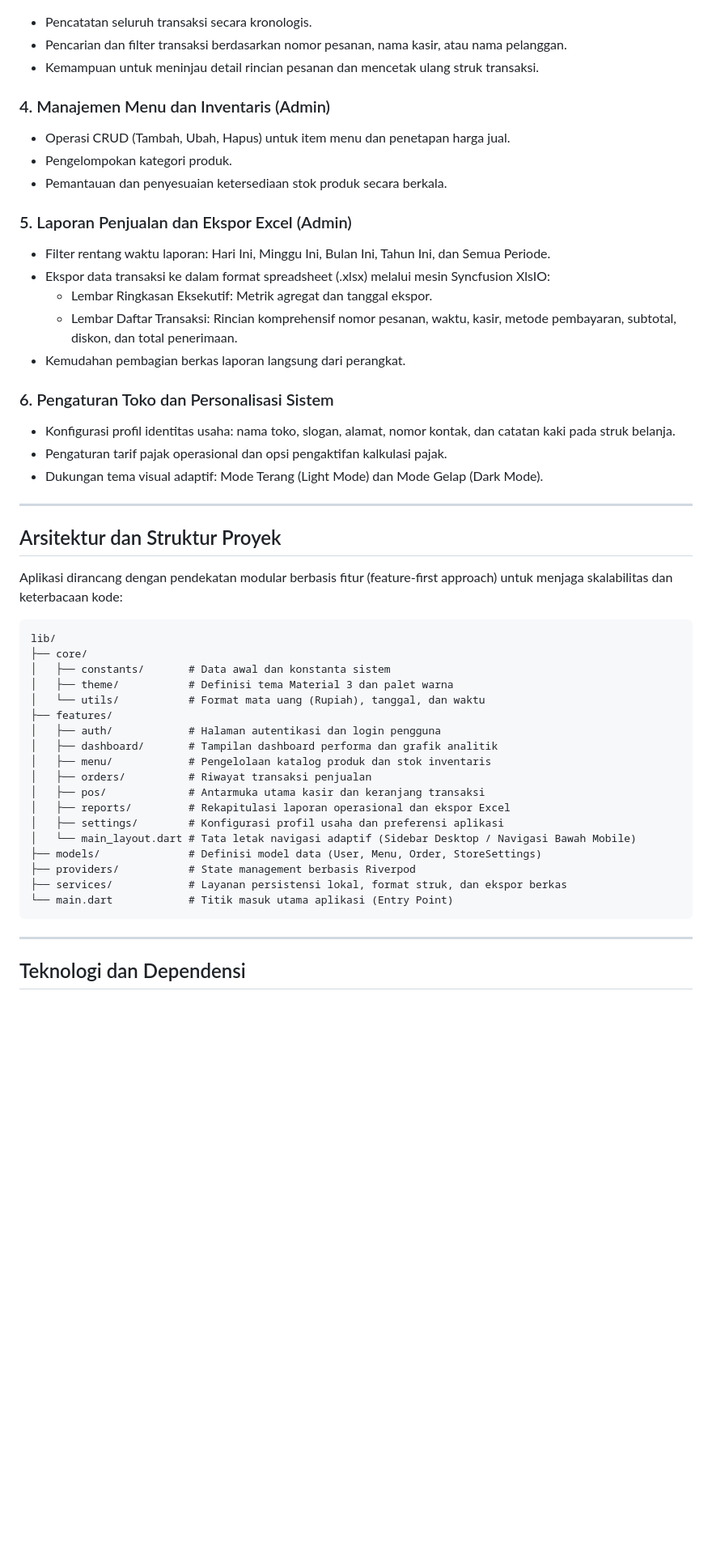
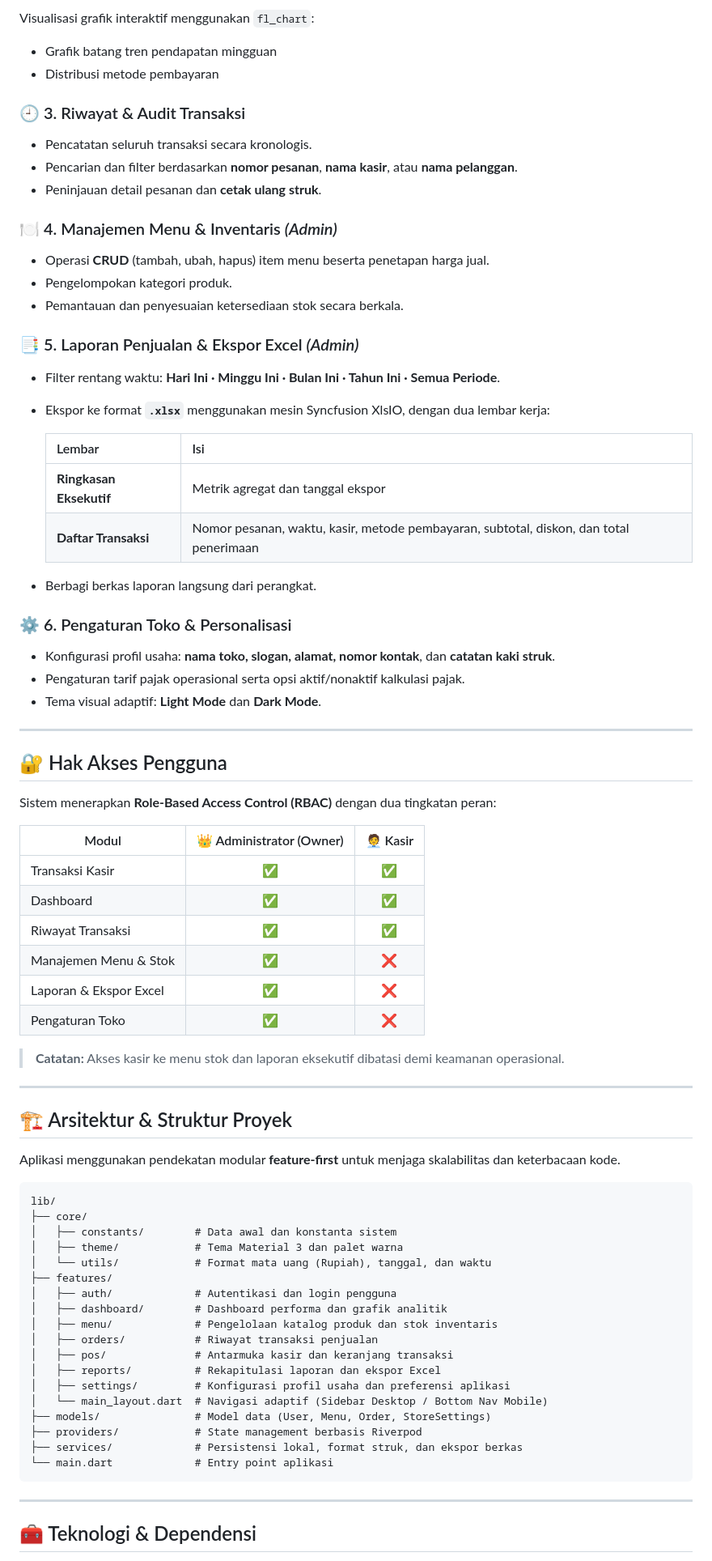
Before and after one commit to ridhanmaulidi0/project-wardon, a Markdown page: README.md, the part around one of its changes. Shown at 81% size. GitHub-like rendering; blank space fills up the shorter version.

````diff
--- a/README.md
+++ b/README.md
@@ -49,52 +77,83 @@ WARDON POS menghadirkan solusi digital menyeluruh bagi pemilik usaha dan staf ka
+Visualisasi grafik interaktif menggunakan `fl_chart`:
+
+- Grafik batang tren pendapatan mingguan
+- Distribusi metode pembayaran
+
+### 🕘 3. Riwayat & Audit Transaksi
+
 - Pencatatan seluruh transaksi secara kronologis.
-- Pencarian dan filter transaksi berdasarkan nomor pesanan, nama kasir, atau nama pelanggan.
-- Kemampuan untuk meninjau detail rincian pesanan dan mencetak ulang struk transaksi.
+- Pencarian dan filter berdasarkan **nomor pesanan**, **nama kasir**, atau **nama pelanggan**.
+- Peninjauan detail pesanan dan **cetak ulang struk**.
 
-### 4. Manajemen Menu dan Inventaris (Admin)
-- Operasi CRUD (Tambah, Ubah, Hapus) untuk item menu dan penetapan harga jual.
+### 🍽️ 4. Manajemen Menu & Inventaris *(Admin)*
+
+- Operasi **CRUD** (tambah, ubah, hapus) item menu beserta penetapan harga jual.
 - Pengelompokan kategori produk.
-- Pemantauan dan penyesuaian ketersediaan stok produk secara berkala.
+- Pemantauan dan penyesuaian ketersediaan stok secara berkala.
 
-### 5. Laporan Penjualan dan Ekspor Excel (Admin)
-- Filter rentang waktu laporan: Hari Ini, Minggu Ini, Bulan Ini, Tahun Ini, dan Semua Periode.
-- Ekspor data transaksi ke dalam format spreadsheet (.xlsx) melalui mesin Syncfusion XlsIO:
-  - Lembar Ringkasan Eksekutif: Metrik agregat dan tanggal ekspor.
-  - Lembar Daftar Transaksi: Rincian komprehensif nomor pesanan, waktu, kasir, metode pembayaran, subtotal, diskon, dan total penerimaan.
-- Kemudahan pembagian berkas laporan langsung dari perangkat.
+### 📑 5. Laporan Penjualan & Ekspor Excel *(Admin)*
 
-### 6. Pengaturan Toko dan Personalisasi Sistem
-- Konfigurasi profil identitas usaha: nama toko, slogan, alamat, nomor kontak, dan catatan kaki pada struk belanja.
-- Pengaturan tarif pajak operasional dan opsi pengaktifan kalkulasi pajak.
-- Dukungan tema visual adaptif: Mode Terang (Light Mode) dan Mode Gelap (Dark Mode).
+- Filter rentang waktu: **Hari Ini · Minggu Ini · Bulan Ini · Tahun Ini · Semua Periode**.
+- Ekspor ke format **`.xlsx`** menggunakan mesin Syncfusion XlsIO, dengan dua lembar kerja:
+
+  | Lembar | Isi |
+  |---|---|
+  | **Ringkasan Eksekutif** | Metrik agregat dan tanggal ekspor |
+  | **Daftar Transaksi** | Nomor pesanan, waktu, kasir, metode pembayaran, subtotal, diskon, dan total penerimaan |
+
+- Berbagi berkas laporan langsung dari perangkat.
+
+### ⚙️ 6. Pengaturan Toko & Personalisasi
+
+- Konfigurasi profil usaha: **nama toko, slogan, alamat, nomor kontak**, dan **catatan kaki struk**.
+- Pengaturan tarif pajak operasional serta opsi aktif/nonaktif kalkulasi pajak.
+- Tema visual adaptif: **Light Mode** dan **Dark Mode**.
 
 ---
 
-## Arsitektur dan Struktur Proyek
+## 🔐 Hak Akses Pengguna
 
-Aplikasi dirancang dengan pendekatan modular berbasis fitur (feature-first approach) untuk menjaga skalabilitas dan keterbacaan kode:
+Sistem menerapkan **Role-Based Access Control (RBAC)** dengan dua tingkatan peran:
+
+| Modul | 👑 Administrator (Owner) | 🧑‍💼 Kasir |
+|---|:---:|:---:|
+| Transaksi Kasir | ✅ | ✅ |
+| Dashboard | ✅ | ✅ |
+| Riwayat Transaksi | ✅ | ✅ |
+| Manajemen Menu & Stok | ✅ | ❌ |
+| Laporan & Ekspor Excel | ✅ | ❌ |
+| Pengaturan Toko | ✅ | ❌ |
+
+> **Catatan:** Akses kasir ke menu stok dan laporan eksekutif dibatasi demi keamanan operasional.
+
+---
+
+## 🏗️ Arsitektur & Struktur Proyek
+
+Aplikasi menggunakan pendekatan modular **feature-first** untuk menjaga skalabilitas dan keterbacaan kode.
 
 ```text
 lib/
 ├── core/
-│   ├── constants/       # Data awal dan konstanta sistem
-│   ├── theme/           # Definisi tema Material 3 dan palet warna
-│   └── utils/           # Format mata uang (Rupiah), tanggal, dan waktu
+│   ├── constants/        # Data awal dan konstanta sistem
+│   ├── theme/            # Tema Material 3 dan palet warna
+│   └── utils/            # Format mata uang (Rupiah), tanggal, dan waktu
 ├── features/
-│   ├── auth/            # Halaman autentikasi dan login pengguna
-│   ├── dashboard/       # Tampilan dashboard performa dan grafik analitik
-│   ├── menu/            # Pengelolaan katalog produk dan stok inventaris
-│   ├── orders/          # Riwayat transaksi penjualan
-│   ├── pos/             # Antarmuka utama kasir dan keranjang transaksi
-│   ├── reports/         # Rekapitulasi laporan operasional dan ekspor Excel
-│   ├── settings/        # Konfigurasi profil usaha dan preferensi aplikasi
-│   └── main_layout.dart # Tata letak navigasi adaptif (Sidebar Desktop / Navigasi Bawah Mobile)
-├── models/              # Definisi model data (User, Menu, Order, StoreSettings)
-├── providers/           # State management berbasis Riverpod
-├── services/            # Layanan persistensi lokal, format struk, dan ekspor berkas
-└── main.dart            # Titik masuk utama aplikasi (Entry Point)
+│   ├── auth/             # Autentikasi dan login pengguna
+│   ├── dashboard/        # Dashboard performa dan grafik analitik
+│   ├── menu/             # Pengelolaan katalog produk dan stok inventaris
+│   ├── orders/           # Riwayat transaksi penjualan
+│   ├── pos/              # Antarmuka kasir dan keranjang transaksi
+│   ├── reports/          # Rekapitulasi laporan dan ekspor Excel
+│   ├── settings/         # Konfigurasi profil usaha dan preferensi aplikasi
+│   └── main_layout.dart  # Navigasi adaptif (Sidebar Desktop / Bottom Nav Mobile)
+├── models/               # Model data (User, Menu, Order, StoreSettings)
+├── providers/            # State management berbasis Riverpod
+├── services/             # Persistensi lokal, format struk, dan ekspor berkas
+└── main.dart             # Entry point aplikasi
 ```
 
 ---
 
-## Teknologi dan Dependensi
+## 🧰 Teknologi & Dependensi
 
````
Also changed, not shown: other parts of README.md (+109 -85 lines).
